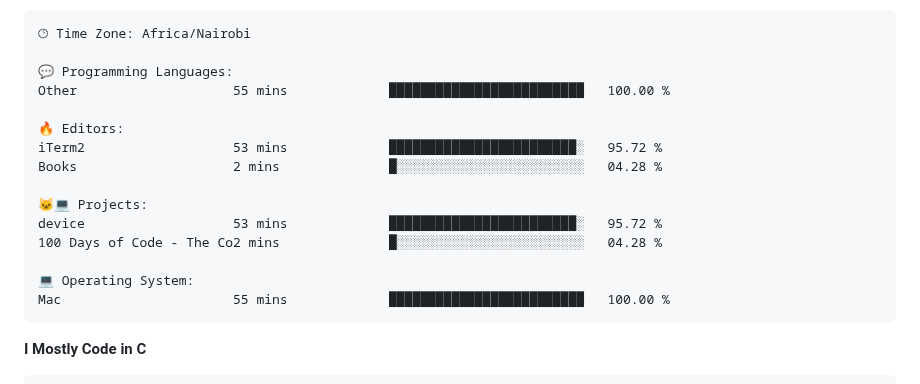
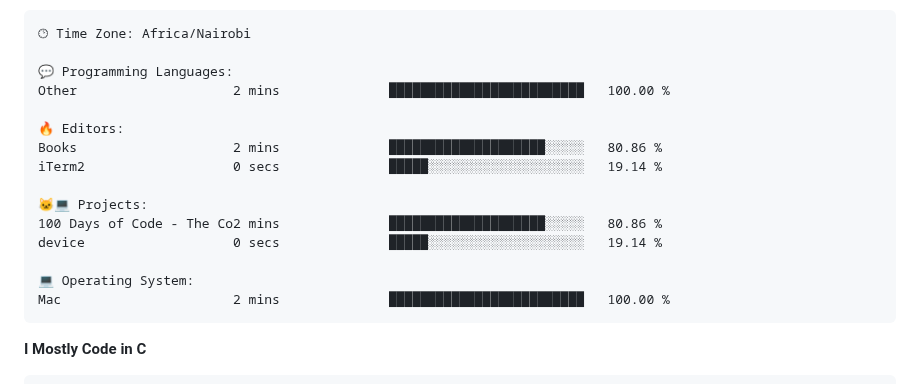
Before and after one commit to sirbor/Sirbor, a Markdown page: readme.md, the part around one of its changes. Rendered like a GitHub page.

Commit message:
Updated with Dev Metrics

````diff
--- a/readme.md
+++ b/readme.md
@@ -65,18 +65,18 @@ Sunday                   4 commits           █░░░░░░░░░░
 🕑︎ Time Zone: Africa/Nairobi
 
 💬 Programming Languages:
-Other                    55 mins             █████████████████████████   100.00 %
+Other                    2 mins              █████████████████████████   100.00 %
 
 🔥 Editors:
-iTerm2                   53 mins             ████████████████████████░   95.72 %
-Books                    2 mins              █░░░░░░░░░░░░░░░░░░░░░░░░   04.28 %
+Books                    2 mins              ████████████████████░░░░░   80.86 %
+iTerm2                   0 secs              █████░░░░░░░░░░░░░░░░░░░░   19.14 %
 
 🐱‍💻 Projects:
-device                   53 mins             ████████████████████████░   95.72 %
-100 Days of Code - The Co2 mins              █░░░░░░░░░░░░░░░░░░░░░░░░   04.28 %
+100 Days of Code - The Co2 mins              ████████████████████░░░░░   80.86 %
+device                   0 secs              █████░░░░░░░░░░░░░░░░░░░░   19.14 %
 
 💻 Operating System:
-Mac                      55 mins             █████████████████████████   100.00 %
+Mac                      2 mins              █████████████████████████   100.00 %
 ```
 
 **I Mostly Code in C**
````
Also changed, not shown: other parts of readme.md (+1 -1 lines).
